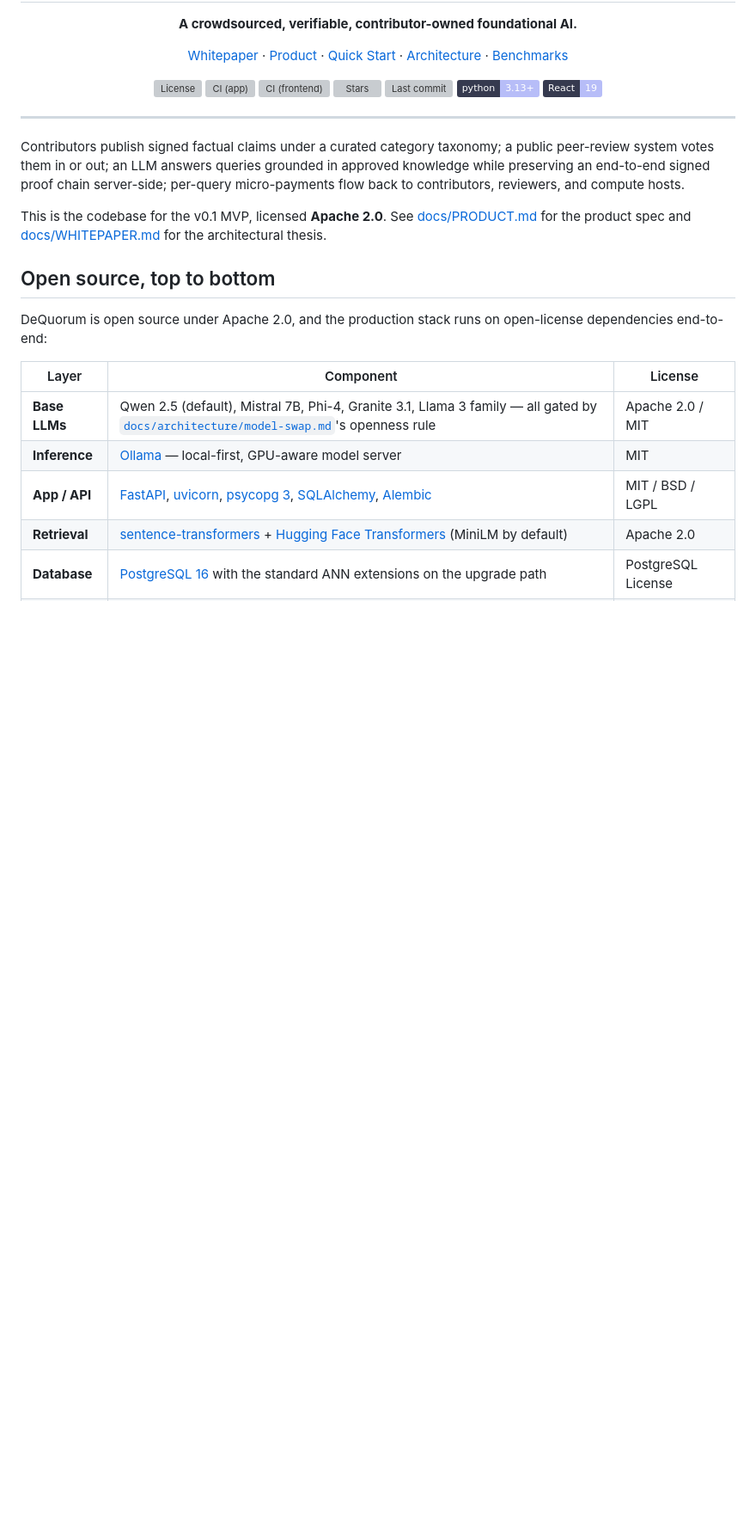
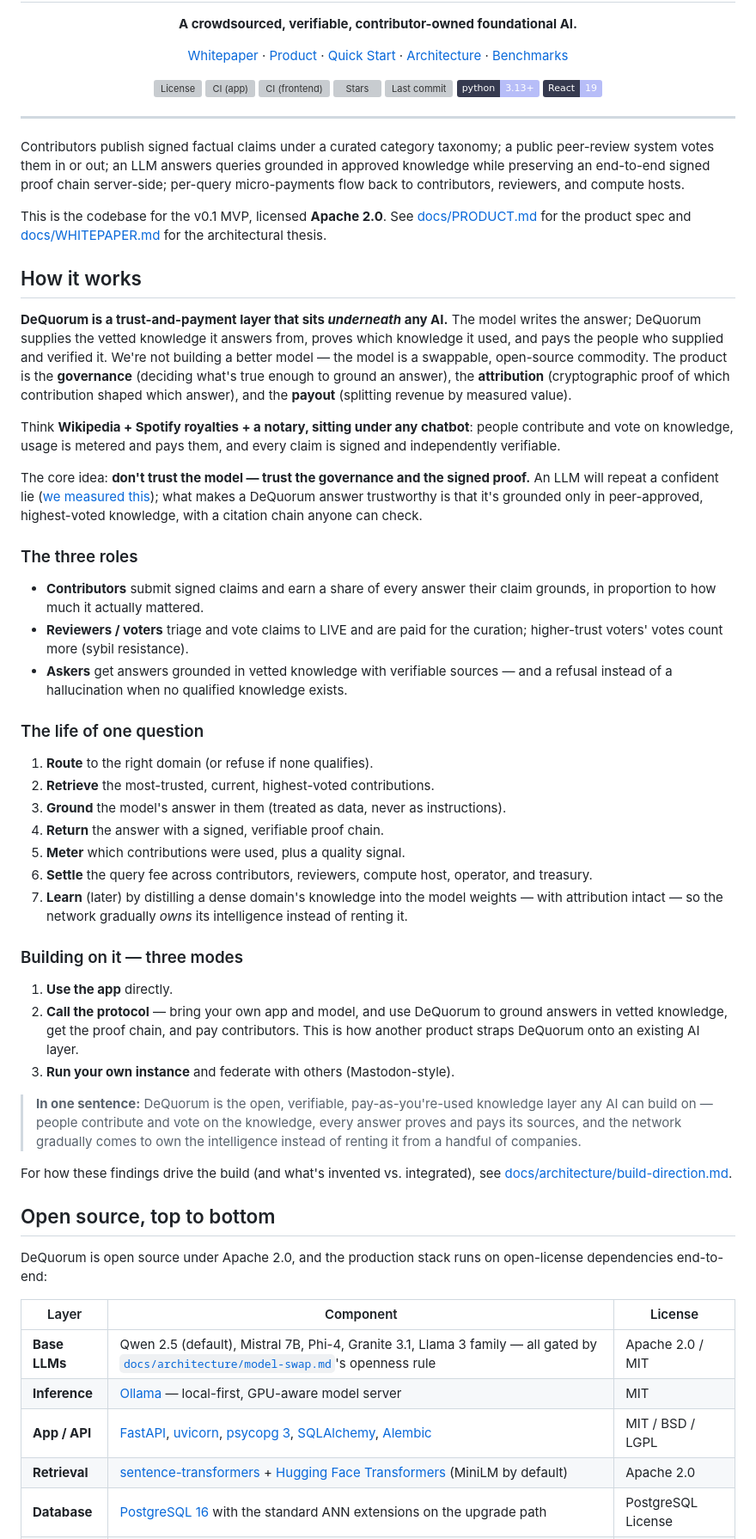
Before and after one commit to et-do/DeQuorum, a Markdown page: README.md, the part around the change. Shown at 86% size. Drawn GitHub-style; badges without logos; blank space fills up the shorter version; grey boxes are pictures that could not be loaded.

Commit message:
docs(readme): add plain-language "How it works" — roles, question lifecycle, integration modes

```diff
--- a/README.md
+++ b/README.md
@@ -29,6 +29,40 @@
 Contributors publish signed factual claims under a curated category taxonomy; a public peer-review system votes them in or out; an LLM answers queries grounded in approved knowledge while preserving an end-to-end signed proof chain server-side; per-query micro-payments flow back to contributors, reviewers, and compute hosts.
 
 This is the codebase for the v0.1 MVP, licensed **Apache 2.0**. See [docs/PRODUCT.md](docs/PRODUCT.md) for the product spec and [docs/WHITEPAPER.md](docs/WHITEPAPER.md) for the architectural thesis.
+
+## How it works
+
+**DeQuorum is a trust-and-payment layer that sits *underneath* any AI.** The model writes the answer; DeQuorum supplies the vetted knowledge it answers from, proves which knowledge it used, and pays the people who supplied and verified it. We're not building a better model — the model is a swappable, open-source commodity. The product is the **governance** (deciding what's true enough to ground an answer), the **attribution** (cryptographic proof of which contribution shaped which answer), and the **payout** (splitting revenue by measured value).
+
+Think **Wikipedia + Spotify royalties + a notary, sitting under any chatbot**: people contribute and vote on knowledge, usage is metered and pays them, and every claim is signed and independently verifiable.
+
+The core idea: **don't trust the model — trust the governance and the signed proof.** An LLM will repeat a confident lie ([we measured this](docs/WHITEPAPER.md)); what makes a DeQuorum answer trustworthy is that it's grounded only in peer-approved, highest-voted knowledge, with a citation chain anyone can check.
+
+### The three roles
+
+- **Contributors** submit signed claims and earn a share of every answer their claim grounds, in proportion to how much it actually mattered.
+- **Reviewers / voters** triage and vote claims to LIVE and are paid for the curation; higher-trust voters' votes count more (sybil resistance).
+- **Askers** get answers grounded in vetted knowledge with verifiable sources — and a refusal instead of a hallucination when no qualified knowledge exists.
+
+### The life of one question
+
+1. **Route** to the right domain (or refuse if none qualifies).
+2. **Retrieve** the most-trusted, current, highest-voted contributions.
+3. **Ground** the model's answer in them (treated as data, never as instructions).
+4. **Return** the answer with a signed, verifiable proof chain.
+5. **Meter** which contributions were used, plus a quality signal.
+6. **Settle** the query fee across contributors, reviewers, compute host, operator, and treasury.
+7. **Learn** (later) by distilling a dense domain's knowledge into the model weights — with attribution intact — so the network gradually *owns* its intelligence instead of renting it.
+
+### Building on it — three modes
+
+1. **Use the app** directly.
+2. **Call the protocol** — bring your own app and model, and use DeQuorum to ground answers in vetted knowledge, get the proof chain, and pay contributors. This is how another product straps DeQuorum onto an existing AI layer.
+3. **Run your own instance** and federate with others (Mastodon-style).
+
+> **In one sentence:** DeQuorum is the open, verifiable, pay-as-you're-used knowledge layer any AI can build on — people contribute and vote on the knowledge, every answer proves and pays its sources, and the network gradually comes to own the intelligence instead of renting it from a handful of companies.
+
+For how these findings drive the build (and what's invented vs. integrated), see [docs/architecture/build-direction.md](docs/architecture/build-direction.md).
 
 ## Open source, top to bottom
 
```
